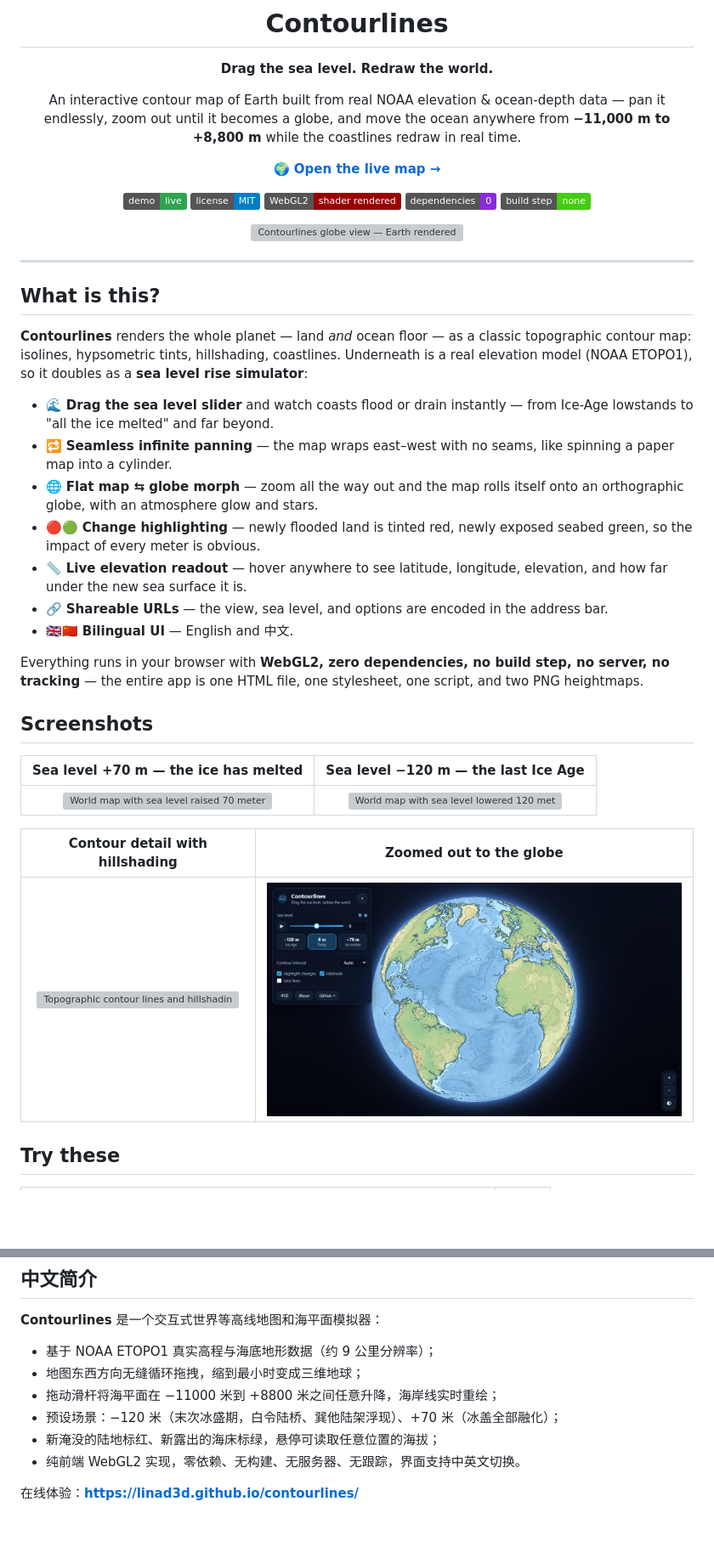
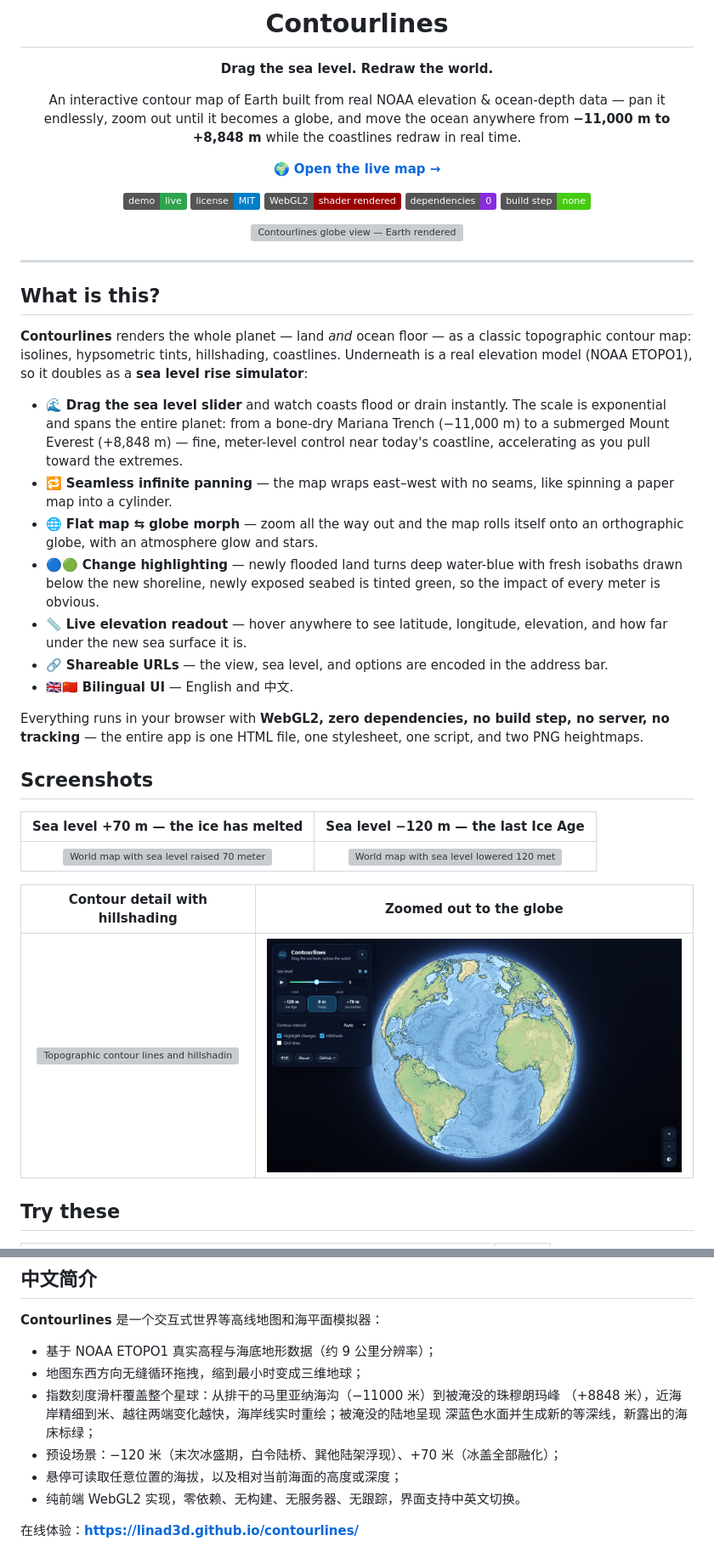
Before and after one commit to linad3d/contourlines, a Markdown page: README.md, 2 parts joined by grey strips. Shown at 85% size. Drawn GitHub-style; pictures changed too: assets/shot-globe.png; badges without logos; blank space fills up the shorter version; grey boxes are pictures that could not be loaded.

```diff
--- a/README.md
+++ b/README.md
@@ -8,7 +8,7 @@
 
 An interactive contour map of Earth built from real NOAA elevation & ocean-depth data —
 pan it endlessly, zoom out until it becomes a globe, and move the ocean anywhere from
-**−11,000 m to +8,800 m** while the coastlines redraw in real time.
+**−11,000 m to +8,848 m** while the coastlines redraw in real time.
 
 [**🌍 Open the live map →**](https://linad3d.github.io/contourlines/)
 
@@ -32,14 +32,17 @@ pan it endlessly, zoom out until it becomes a globe, and move the ocean anywhere
 topographic contour map: isolines, hypsometric tints, hillshading, coastlines. Underneath
 is a real elevation model (NOAA ETOPO1), so it doubles as a **sea level rise simulator**:
 
-- 🌊 **Drag the sea level slider** and watch coasts flood or drain instantly — from
-  Ice-Age lowstands to "all the ice melted" and far beyond.
+- 🌊 **Drag the sea level slider** and watch coasts flood or drain instantly. The scale is
+  exponential and spans the entire planet: from a bone-dry Mariana Trench (−11,000 m) to a
+  submerged Mount Everest (+8,848 m) — fine, meter-level control near today's coastline,
+  accelerating as you pull toward the extremes.
 - 🔁 **Seamless infinite panning** — the map wraps east–west with no seams, like spinning
   a paper map into a cylinder.
 - 🌐 **Flat map ⇆ globe morph** — zoom all the way out and the map rolls itself onto an
   orthographic globe, with an atmosphere glow and stars.
-- 🔴🟢 **Change highlighting** — newly flooded land is tinted red, newly exposed seabed
-  green, so the impact of every meter is obvious.
+- 🔵🟢 **Change highlighting** — newly flooded land turns deep water-blue with fresh
+  isobaths drawn below the new shoreline, newly exposed seabed is tinted green, so the
+  impact of every meter is obvious.
 - 📏 **Live elevation readout** — hover anywhere to see latitude, longitude, elevation,
   and how far under the new sea surface it is.
 - 🔗 **Shareable URLs** — the view, sea level, and options are encoded in the address bar.
@@ -135,9 +138,11 @@ opinions about that. Don't use it for engineering, insurance, or evacuation plan
 
 - 基于 NOAA ETOPO1 真实高程与海底地形数据（约 9 公里分辨率）；
 - 地图东西方向无缝循环拖拽，缩到最小时变成三维地球；
-- 拖动滑杆将海平面在 −11000 米到 +8800 米之间任意升降，海岸线实时重绘；
+- 指数刻度滑杆覆盖整个星球：从排干的马里亚纳海沟（−11000 米）到被淹没的珠穆朗玛峰
+  （+8848 米），近海岸精细到米、越往两端变化越快，海岸线实时重绘；被淹没的陆地呈现
+  深蓝色水面并生成新的等深线，新露出的海床标绿；
 - 预设场景：−120 米（末次冰盛期，白令陆桥、巽他陆架浮现）、+70 米（冰盖全部融化）；
-- 新淹没的陆地标红、新露出的海床标绿，悬停可读取任意位置的海拔；
+- 悬停可读取任意位置的海拔，以及相对当前海面的高度或深度；
 - 纯前端 WebGL2 实现，零依赖、无构建、无服务器、无跟踪，界面支持中英文切换。
 
 在线体验：**<https://linad3d.github.io/contourlines/>**
```
Also changed, not shown: other parts of README.md (+2 -2 lines), assets/og-image.png, 8 other files.
